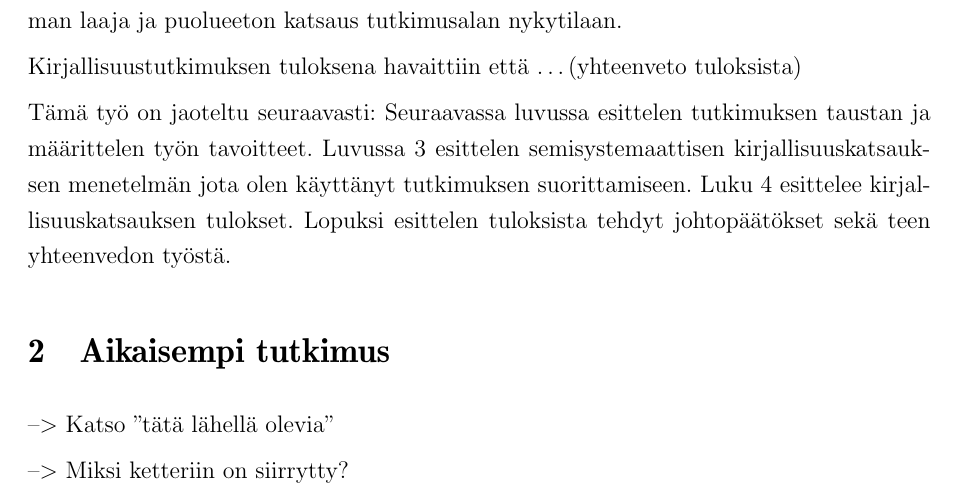
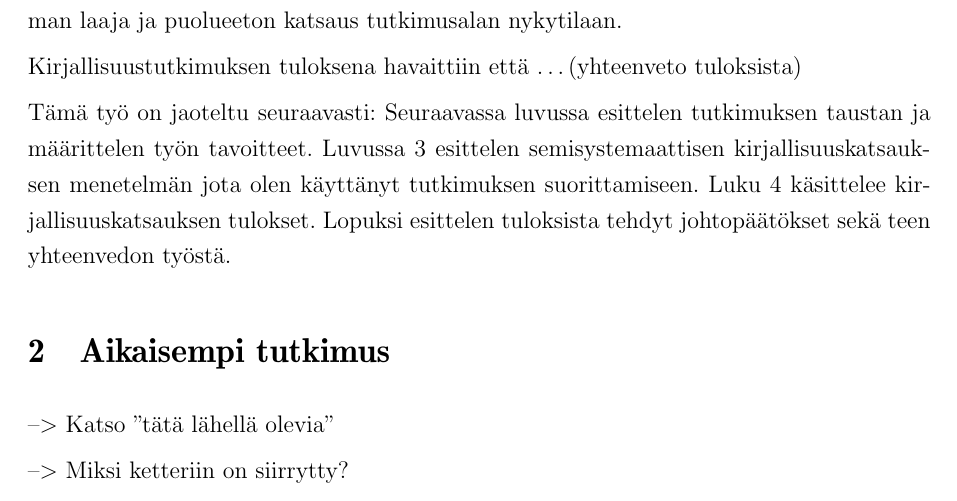
Before and after one commit to kdikert/Koulu_Kandi, a LaTeX document (tex/main.tex, which reads tex/luku_sisalto.tex): part of page 4 of 10, cut so that both start at the same text. Compiled offline with pdfLaTeX; a missing bibliography style is replaced by a similar one.

Commit message:
Small change

```diff
--- a/tex/luku_sisalto.tex
+++ b/tex/luku_sisalto.tex
@@ -37,7 +37,7 @@ Tämä työ on jaoteltu seuraavasti:
 Seuraavassa luvussa esittelen tutkimuksen taustan ja määrittelen työn
 tavoitteet. Luvussa \ref{sec:menetelma} esittelen semisystemaattisen
 kirjallisuuskatsauksen menetelmän jota olen käyttänyt tutkimuksen
-suorittamiseen. Luku \ref{sec:tulokset} esittelee kirjallisuuskatsauksen
+suorittamiseen. Luku \ref{sec:tulokset} käsittelee kirjallisuuskatsauksen
 tulokset. Lopuksi esittelen tuloksista tehdyt johtopäätökset sekä teen
 yhteenvedon työstä.
 
```
